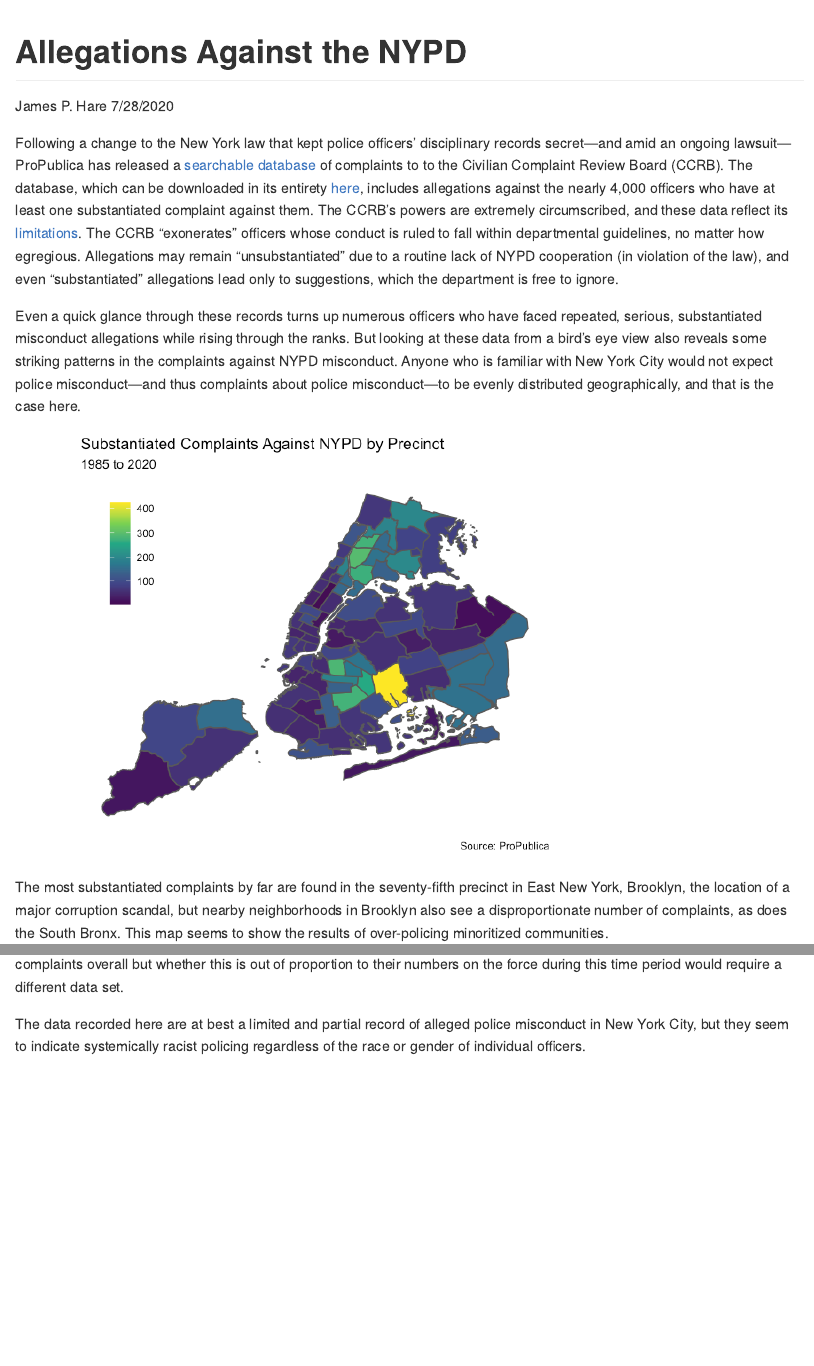
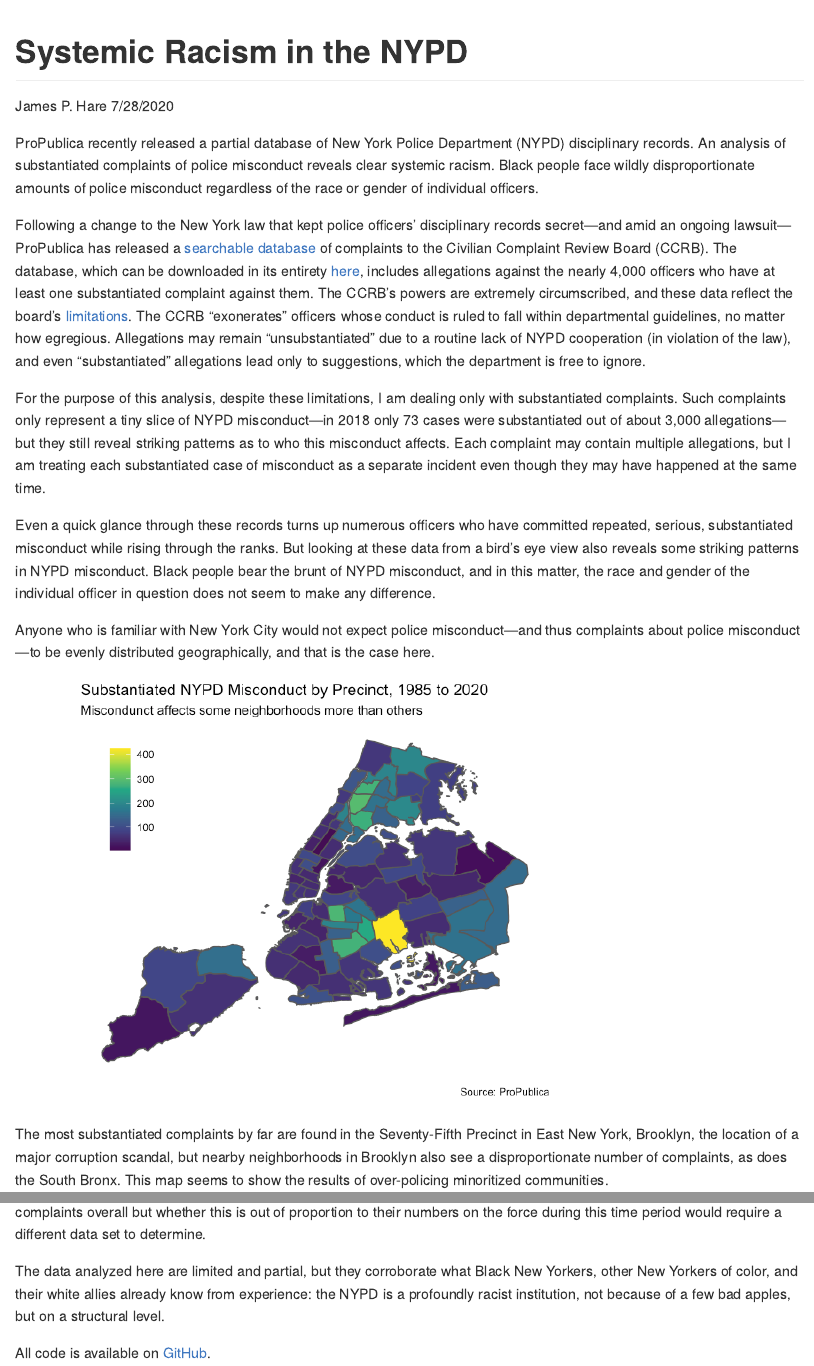
Before and after one commit to jamesphare/nypd_allegations, an R Markdown document (NYPD.Rmd): the page in a window 1100 px wide, from its top, and a second part further down, joined at a grey line. The pictures show the output file NYPD.md that the author committed with the source, drawn offline in the style of GitHub.

Commit message:
Minor editing

````diff
--- a/NYPD.Rmd
+++ b/NYPD.Rmd
@@ -1,5 +1,5 @@
 ---
-title: "Allegations Against the NYPD"
+title: "Systemic Racism in the NYPD"
 author: "James P. Hare"
 date: "7/28/2020"
 output: github_document
@@ -17,25 +17,34 @@ nyc_precincts <- read_sf("data/Police Precincts/geo_export_cfbe857e-58ec-4848-b9
 #Alleged misconduct from ProPublica
 allegations <- read_csv("data/allegations_20200726939.csv")
 
+#Let's limit this to substantiated allegations
+allegations <- allegations %>%
+                filter(board_disposition != "Unsubstantiated" &
+                       board_disposition!= "Exonerated")
+
 ```
 
-Following a change to the New York law that kept police officers' disciplinary records secret---and amid an ongoing lawsuit---ProPublica has released a [searchable database](https://projects.propublica.org/nypd-ccrb/) of complaints to to the Civilian Complaint Review Board (CCRB). The database, which can be downloaded in its entirety [here](https://www.propublica.org/datastore/dataset/civilian-complaints-against-new-york-city-police-officers), includes allegations against the nearly 4,000 officers who have at least one substantiated complaint against them. The CCRB's powers are extremely circumscribed, and these data reflect its [limitations](https://www.propublica.org/article/nypd-civilian-complaint-review-board-editors-note). The CCRB "exonerates" officers whose conduct is ruled to fall within departmental guidelines, no matter how egregious. Allegations may remain "unsubstantiated" due to a routine lack of NYPD cooperation (in violation of the law), and even "substantiated" allegations lead only to suggestions, which the department is free to ignore.
+ProPublica recently released a partial database of New York Police Department (NYPD) disciplinary records. An analysis of substantiated complaints of police misconduct reveals clear systemic racism. Black people face wildly disproportionate amounts of police misconduct regardless of the race or gender of individual officers.
 
-Even a quick glance through these records turns up numerous officers who have faced repeated, serious, substantiated misconduct allegations while rising through the ranks. But looking at these data from a bird's eye view also reveals some striking patterns in the complaints against NYPD misconduct. Anyone who is familiar with New York City would not expect police misconduct---and thus complaints about police misconduct---to be evenly distributed geographically, and that is the case here.
+Following a change to the New York law that kept police officers' disciplinary records secret---and amid an ongoing lawsuit---ProPublica has released a [searchable database](https://projects.propublica.org/nypd-ccrb/) of complaints to the Civilian Complaint Review Board (CCRB). The database, which can be downloaded in its entirety [here](https://www.propublica.org/datastore/dataset/civilian-complaints-against-new-york-city-police-officers), includes allegations against the nearly 4,000 officers who have at least one substantiated complaint against them. The CCRB's powers are extremely circumscribed, and these data reflect the board's [limitations](https://www.propublica.org/article/nypd-civilian-complaint-review-board-editors-note). The CCRB "exonerates" officers whose conduct is ruled to fall within departmental guidelines, no matter how egregious. Allegations may remain "unsubstantiated" due to a routine lack of NYPD cooperation (in violation of the law), and even "substantiated" allegations lead only to suggestions, which the department is free to ignore.
+
+For the purpose of this analysis, despite these limitations, I am dealing only with substantiated complaints. Such complaints only represent a tiny slice of NYPD misconduct---in 2018 only 73 cases were substantiated out of about 3,000 allegations---but they still reveal striking patterns as to who this misconduct affects. Each complaint may contain multiple allegations, but I am treating each substantiated case of misconduct as a separate incident even though they may have happened at the same time.
+
+Even a quick glance through these records turns up numerous officers who have committed repeated, serious, substantiated misconduct while rising through the ranks. But looking at these data from a bird's eye view also reveals some striking patterns in NYPD misconduct. Black people bear the brunt of NYPD misconduct, and in this matter, the race and gender of the individual officer in question does not seem to make any difference.
+
+Anyone who is familiar with New York City would not expect police misconduct---and thus complaints about police misconduct---to be evenly distributed geographically, and that is the case here.
 
 ```{r}
 precinct_allegations <- allegations %>%
-        filter(precinct < 124 & precinct > 0 &
-                       board_disposition != "Unsubstantiated" &
-                       board_disposition!= "Exonerated") %>%
+        filter(precinct < 124 & precinct > 0) %>%
         group_by(precinct) %>%
         summarise(n = n()) %>%
         left_join(nyc_precincts)
 
 ggplot(precinct_allegations) +
         geom_sf(aes(fill = n, geometry = geometry)) +
-        labs(title = "Substantiated Complaints Against NYPD by Precinct",
-             subtitle = "1985 to 2020",
+        labs(title = "Substantiated NYPD Misconduct by Precinct, 1985 to 2020",
+             subtitle = "Miscondunct affects some neighborhoods more than others",
              caption = "Source: ProPublica") +
         theme(legend.position = c(0, 1),
               legend.justification = c(-.4, 1.1),
@@ -51,7 +60,7 @@ ggplot(precinct_allegations) +
 
 ```
 
-The most substantiated complaints by far are found in the seventy-fifth precinct in East New York, Brooklyn, the location of a major corruption scandal, but nearby neighborhoods in Brooklyn also see a disproportionate number of complaints, as does the South Bronx. This map seems to show the results of over-policing minoritized communities.
+The most substantiated complaints by far are found in the Seventy-Fifth Precinct in East New York, Brooklyn, the location of a major corruption scandal, but nearby neighborhoods in Brooklyn also see a disproportionate number of complaints, as does the South Bronx. This map seems to show the results of over-policing minoritized communities.
 
 The ProPublica database records the ethnicity of both the complainant and the accused officer.
 
@@ -148,6 +157,8 @@ ggplot() +
         scale_fill_brewer()
 ```
 
-The same pattern of complaints holds whether the officer in question is a man or a woman. Men receive many, many more complaints overall but whether this is out of proportion to their numbers on the force during this time period would require a different data set.
+The same pattern of misconduct holds whether the officer in question is a man or a woman. Men receive many, many more complaints overall but whether this is out of proportion to their numbers on the force during this time period would require a different data set to determine.
 
-The data recorded here are at best a limited and partial record of alleged police misconduct in New York City, but they seem to indicate systemically racist policing regardless of the race or gender of individual officers.
+The data analyzed here are limited and partial, but they corroborate what Black New Yorkers, other New Yorkers of color, and their white allies already know from experience: the NYPD is a profoundly racist institution, not because of a few bad apples, but on a structural level.
+
+All code is available on [GitHub](https://github.com/jamesphare/nypd_allegations/).
````
Also changed, not shown: NYPD.md, NYPD_files/figure-gfm/unnamed-chunk-1-1.png, NYPD_files/figure-gfm/unnamed-chunk-2-1.png, NYPD_files/figure-gfm/unnamed-chunk-3-1.png, NYPD_files/figure-gfm/unnamed-chunk-4-1.png, NYPD.Rmd (20 more changed lines).
